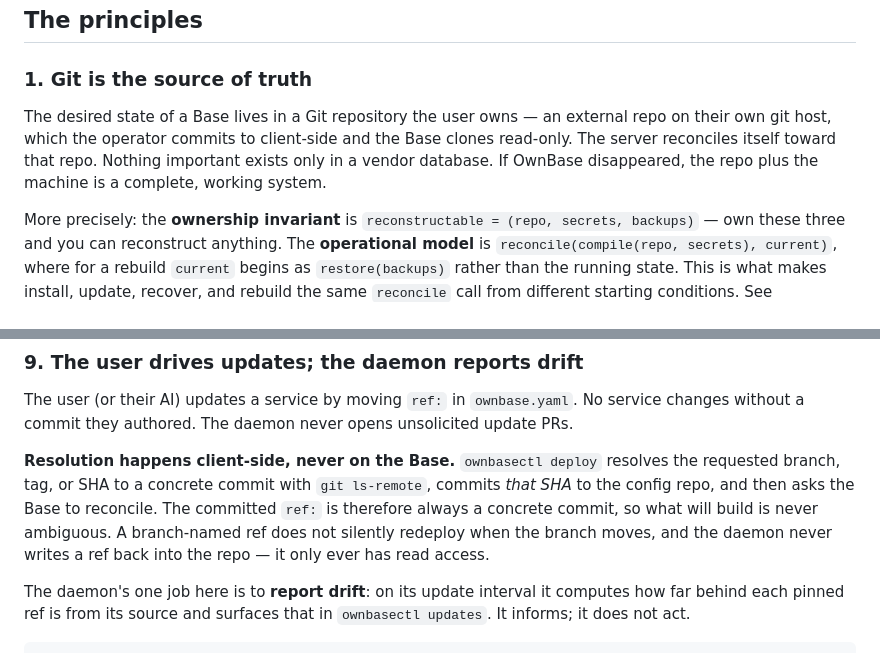
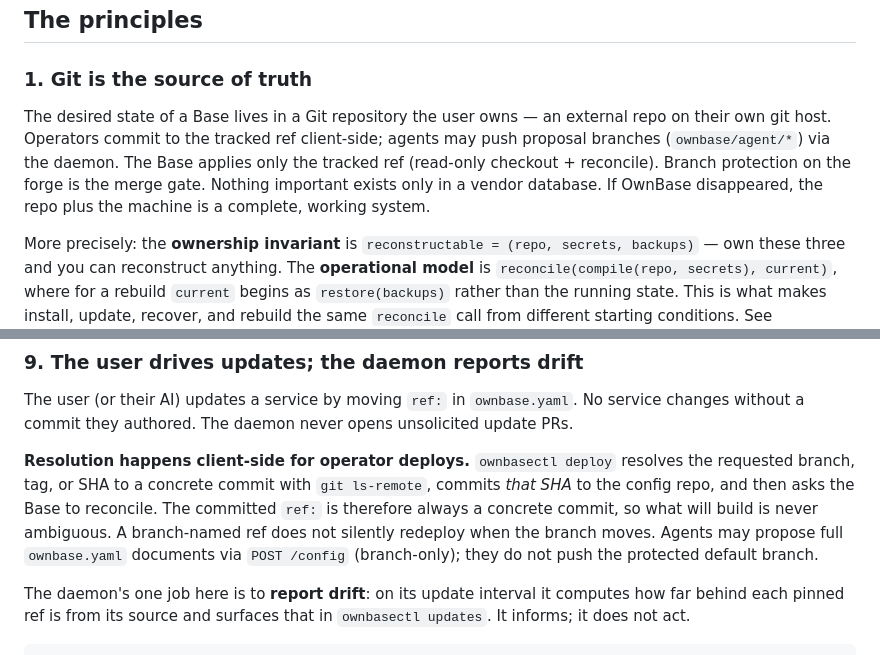
Before and after one commit to ownbase-ai/ownbase, a Markdown page: docs/foundation/architecture-principles.md, 2 parts joined by grey strips. Rendered like a GitHub page.

Commit message:
docs: align foundation with branch-only POST /config (#34)
Record config:write scope; soften 'daemon never writes' to the accurate
claim (tracked ref only; proposals under ownbase/agent/*).

```diff
--- a/docs/foundation/architecture-principles.md
+++ b/docs/foundation/architecture-principles.md
@@ -13,7 +13,7 @@ The mental model for the whole system:
 
 ### 1. Git is the source of truth
 
-The desired state of a Base lives in a Git repository the user owns — an external repo on their own git host, which the operator commits to client-side and the Base clones read-only. The server reconciles itself toward that repo. Nothing important exists only in a vendor database. If OwnBase disappeared, the repo plus the machine is a complete, working system.
+The desired state of a Base lives in a Git repository the user owns — an external repo on their own git host. Operators commit to the tracked ref client-side; agents may push proposal branches (`ownbase/agent/*`) via the daemon. The Base applies only the tracked ref (read-only checkout + reconcile). Branch protection on the forge is the merge gate. Nothing important exists only in a vendor database. If OwnBase disappeared, the repo plus the machine is a complete, working system.
 
 More precisely: the **ownership invariant** is `reconstructable = (repo, secrets, backups)` — own these three and you can reconstruct anything. The **operational model** is `reconcile(compile(repo, secrets), current)`, where for a rebuild `current` begins as `restore(backups)` rather than the running state. This is what makes install, update, recover, and rebuild the same `reconcile` call from different starting conditions. See [reconstruction-model.md](reconstruction-model.md).
 
@@ -82,7 +82,7 @@ The human or AI never edits the generated units — they edit `ownbase.yaml` (pr
 
 The user (or their AI) updates a service by moving `ref:` in `ownbase.yaml`. No service changes without a commit they authored. The daemon never opens unsolicited update PRs.
 
-**Resolution happens client-side, never on the Base.** `ownbasectl deploy` resolves the requested branch, tag, or SHA to a concrete commit with `git ls-remote`, commits *that SHA* to the config repo, and then asks the Base to reconcile. The committed `ref:` is therefore always a concrete commit, so what will build is never ambiguous. A branch-named ref does not silently redeploy when the branch moves, and the daemon never writes a ref back into the repo — it only ever has read access.
+**Resolution happens client-side for operator deploys.** `ownbasectl deploy` resolves the requested branch, tag, or SHA to a concrete commit with `git ls-remote`, commits *that SHA* to the config repo, and then asks the Base to reconcile. The committed `ref:` is therefore always a concrete commit, so what will build is never ambiguous. A branch-named ref does not silently redeploy when the branch moves. Agents may propose full `ownbase.yaml` documents via `POST /config` (branch-only); they do not push the protected default branch.
 
 The daemon's one job here is to **report drift**: on its update interval it computes how far behind each pinned ref is from its source and surfaces that in `ownbasectl updates`. It informs; it does not act.
 
```
Also changed, not shown: docs/foundation/reconstruction-model.md (+1 -1 lines), docs/ownbase-yaml.md (+2 -1 lines).
